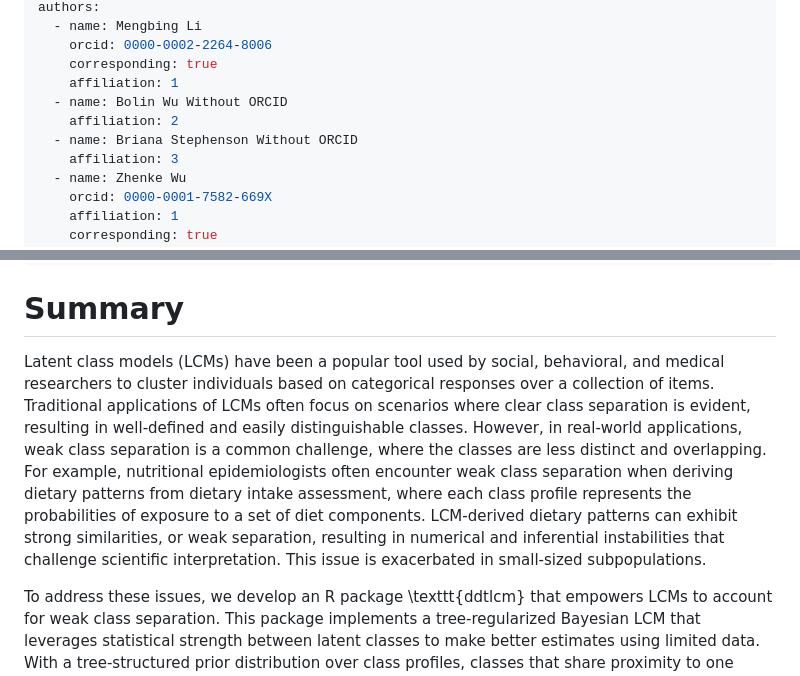
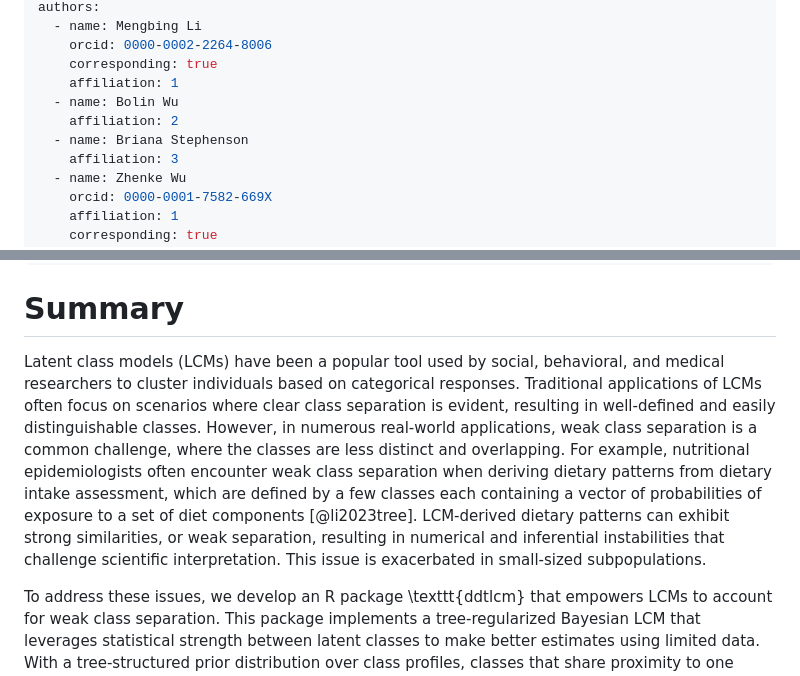
Before and after one commit to limengbinggz/ddtlcm, a Markdown page: JOSS/paper.md, 2 parts joined by grey strips. Rendered like a GitHub page.

Commit message:
some changes to intro

```diff
--- a/JOSS/paper.md
+++ b/JOSS/paper.md
@@ -11,9 +11,9 @@ authors:
     orcid: 0000-0002-2264-8006
     corresponding: true
     affiliation: 1
-  - name: Bolin Wu Without ORCID
+  - name: Bolin Wu
     affiliation: 2
-  - name: Briana Stephenson Without ORCID
+  - name: Briana Stephenson
     affiliation: 3
   - name: Zhenke Wu
     orcid: 0000-0001-7582-669X
@@ -54,7 +54,7 @@ preamble: >
 
 # Summary
 
-Latent class models (LCMs) have been a popular tool used by social, behavioral, and medical researchers to cluster individuals based on categorical responses over a collection of items. Traditional applications of LCMs often focus on scenarios where clear class separation is evident, resulting in well-defined and easily distinguishable classes. However, in real-world applications, weak class separation is a common challenge, where the classes are less distinct and overlapping. For example, nutritional epidemiologists often encounter weak class separation when deriving dietary patterns from dietary intake assessment, where each class profile represents the probabilities of exposure to a set of diet components. LCM-derived dietary patterns can exhibit strong similarities, or weak separation, resulting in numerical and inferential instabilities that challenge scientific interpretation. This issue is exacerbated in small-sized subpopulations.
+Latent class models (LCMs) have been a popular tool used by social, behavioral, and medical researchers to cluster individuals based on categorical responses. Traditional applications of LCMs often focus on scenarios where clear class separation is evident, resulting in well-defined and easily distinguishable classes. However, in numerous real-world applications, weak class separation is a common challenge, where the classes are less distinct and overlapping. For example, nutritional epidemiologists often encounter weak class separation when deriving dietary patterns from dietary intake assessment, which are defined by a few classes each containing a vector of probabilities of exposure to a set of diet components [@li2023tree]. LCM-derived dietary patterns can exhibit strong similarities, or weak separation, resulting in numerical and inferential instabilities that challenge scientific interpretation. This issue is exacerbated in small-sized subpopulations.
 
 To address these issues, we develop an R package \texttt{ddtlcm} that empowers LCMs to account for weak class separation.
 This package implements a tree-regularized Bayesian LCM that leverages statistical strength between latent classes to make better estimates using limited data. With a tree-structured prior distribution over class profiles, classes that share proximity to one another in the tree are shrunk towards ancestral classes \textit{a priori}, with the degree of shrinkage varying across pre-specified major item groups. This software package takes data on multivariate binary responses over items in pre-specified major groups, and generates statistics and visualizations based on the inferred tree structures and LCM parameters. Overall, ``ddtlcm`` provides tools specifically designed to enhance the robustness and interpretability of LCMs in the presence of weak class separation, particularly useful for small sample sizes.
```
